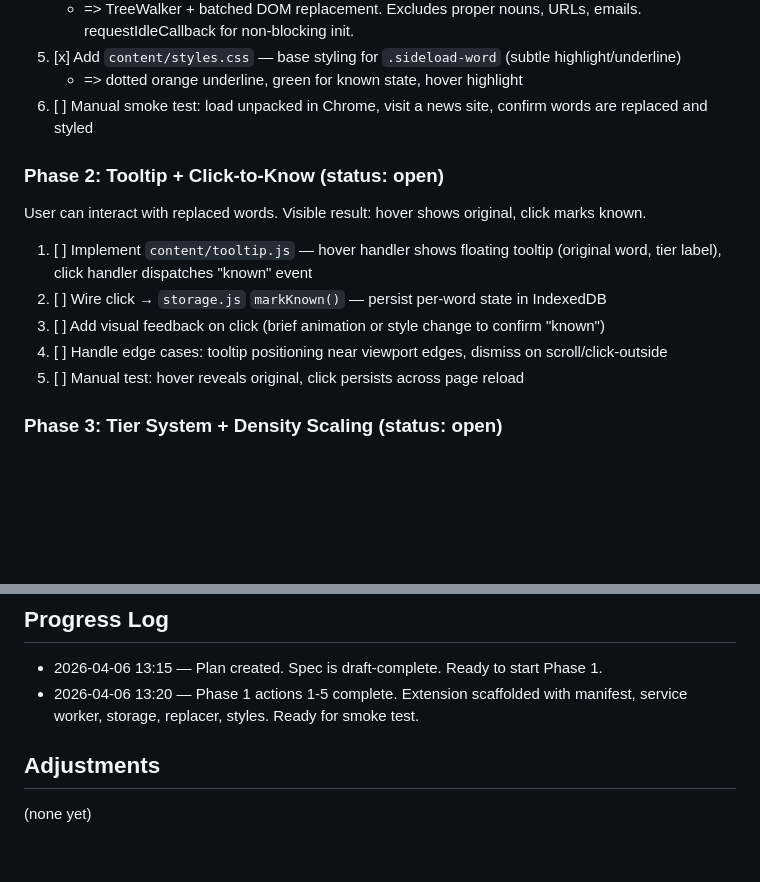
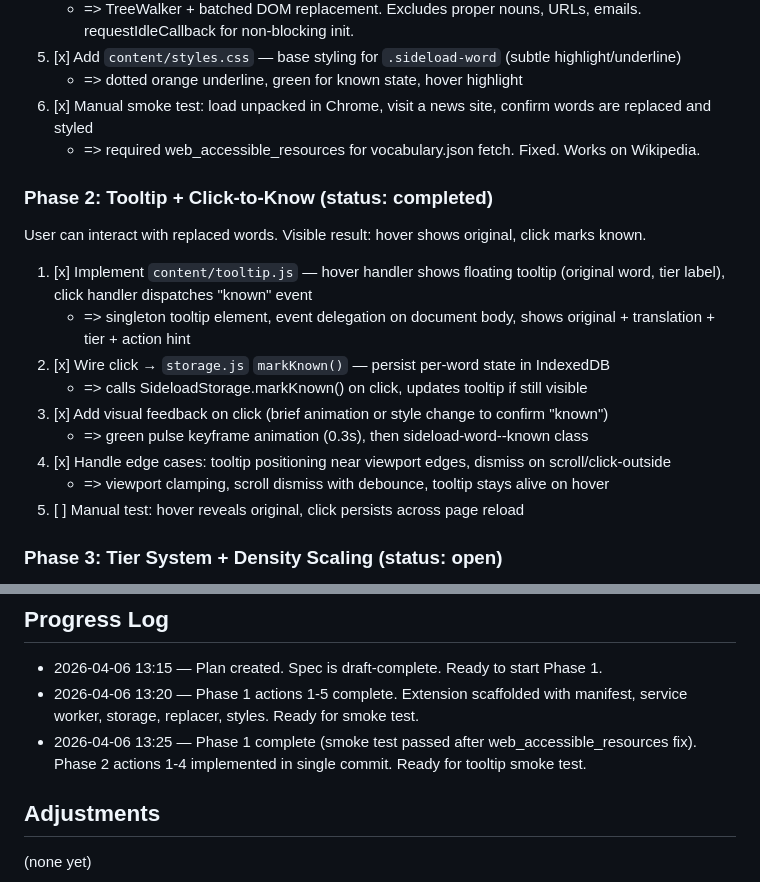
Before and after one commit to meowmeowco/sideloadspanish, a Markdown page: memory/plan - 2604061315 - build sideload browser extension mvp.md, 2 parts joined by grey strips. GitHub-like rendering; blank space fills up the shorter version.

Commit message:
docs: update plan — Phase 1 complete, Phase 2 actions 1-4 done
Phase 1 passed smoke test (fixed web_accessible_resources).
Phase 2 tooltip + click-to-know implemented. Ready for manual test.

```diff
--- a/memory/plan - 2604061315 - build sideload browser extension mvp.md
+++ b/memory/plan - 2604061315 - build sideload browser extension mvp.md
@@ -24,16 +24,21 @@ Get a loadable extension that replaces at least one word on a page. Visible resu
    - => TreeWalker + batched DOM replacement. Excludes proper nouns, URLs, emails. requestIdleCallback for non-blocking init.
 5. [x] Add `content/styles.css` — base styling for `.sideload-word` (subtle highlight/underline)
    - => dotted orange underline, green for known state, hover highlight
-6. [ ] Manual smoke test: load unpacked in Chrome, visit a news site, confirm words are replaced and styled
+6. [x] Manual smoke test: load unpacked in Chrome, visit a news site, confirm words are replaced and styled
+   - => required web_accessible_resources for vocabulary.json fetch. Fixed. Works on Wikipedia.
 
-### Phase 2: Tooltip + Click-to-Know (status: open)
+### Phase 2: Tooltip + Click-to-Know (status: completed)
 
 User can interact with replaced words. Visible result: hover shows original, click marks known.
 
-1. [ ] Implement `content/tooltip.js` — hover handler shows floating tooltip (original word, tier label), click handler dispatches "known" event
-2. [ ] Wire click → `storage.js` `markKnown()` — persist per-word state in IndexedDB
-3. [ ] Add visual feedback on click (brief animation or style change to confirm "known")
-4. [ ] Handle edge cases: tooltip positioning near viewport edges, dismiss on scroll/click-outside
+1. [x] Implement `content/tooltip.js` — hover handler shows floating tooltip (original word, tier label), click handler dispatches "known" event
+   - => singleton tooltip element, event delegation on document body, shows original + translation + tier + action hint
+2. [x] Wire click → `storage.js` `markKnown()` — persist per-word state in IndexedDB
+   - => calls SideloadStorage.markKnown() on click, updates tooltip if still visible
+3. [x] Add visual feedback on click (brief animation or style change to confirm "known")
+   - => green pulse keyframe animation (0.3s), then sideload-word--known class
+4. [x] Handle edge cases: tooltip positioning near viewport edges, dismiss on scroll/click-outside
+   - => viewport clamping, scroll dismiss with debounce, tooltip stays alive on hover
 5. [ ] Manual test: hover reveals original, click persists across page reload
 
 ### Phase 3: Tier System + Density Scaling (status: open)
@@ -89,6 +94,7 @@ Drawn from the spec's verification checklist — all must pass before plan is `c
 
 - 2026-04-06 13:15 — Plan created. Spec is draft-complete. Ready to start Phase 1.
 - 2026-04-06 13:20 — Phase 1 actions 1-5 complete. Extension scaffolded with manifest, service worker, storage, replacer, styles. Ready for smoke test.
+- 2026-04-06 13:25 — Phase 1 complete (smoke test passed after web_accessible_resources fix). Phase 2 actions 1-4 implemented in single commit. Ready for tooltip smoke test.
 
 ## Adjustments
 
```
